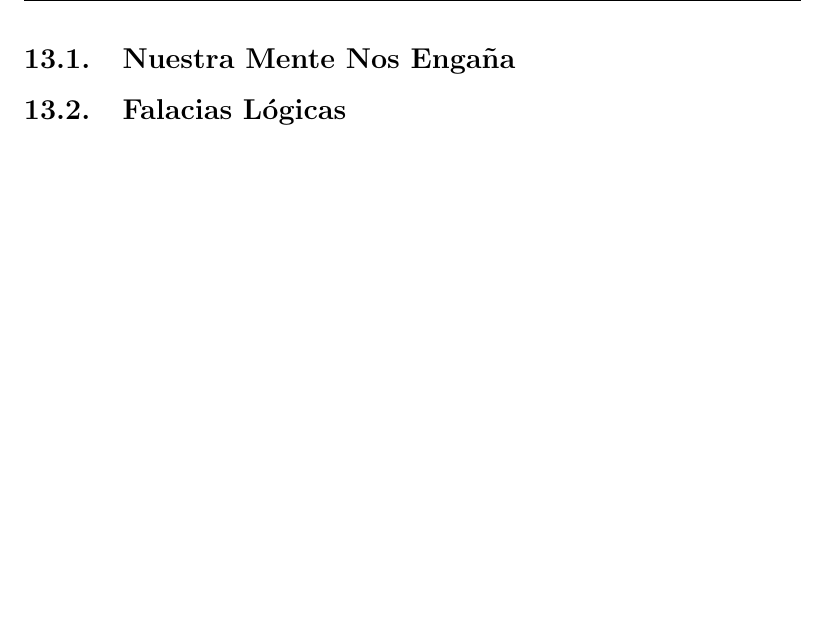
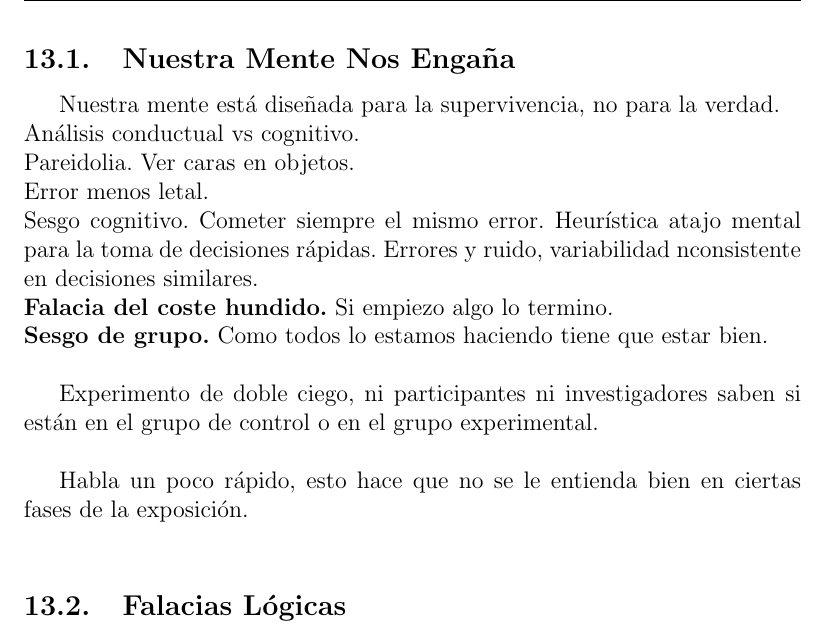
Before and after one commit to CGPerezAranda/Cognici-n-y-comunicaci-n-en-ingenier-a-del-software, a LaTeX CV (resumen asignatura.tex): part of page 19 of 19, cut so that both start at the same text. Compiled offline with pdfLaTeX.

Commit message:
tras las presentaciones

```diff
--- a/resumen asignatura.tex
+++ b/resumen asignatura.tex
@@ -539,7 +539,23 @@ En las conclusiones Gonzalo coincide conmigo.\\
 Hoy tenemos las presetaciones de los libros "Nuestra Mente Nos Engaña" a cargo de
 Marta Granado y "Falacias Lógicas" a cargo de Pablo Fernández.\\
 \subsection{Nuestra Mente Nos Engaña}
+Nuestra mente está diseñada para la supervivencia, no para la verdad.\\
+Análisis conductual vs cognitivo.\\
+Pareidolia. Ver caras en objetos.\\
+Error menos letal.\\
+Sesgo cognitivo. Cometer siempre el mismo error. Heurística atajo mental para la
+toma de decisiones rápidas. Errores y ruido, variabilidad nconsistente en decisiones
+similares.\\
+\textbf{Falacia del coste hundido.} Si empiezo algo lo termino.\\
+\textbf{Sesgo de grupo.} Como todos lo estamos haciendo tiene que estar bien.\\
 
+Experimento de doble ciego, ni participantes ni investigadores saben si están en el grupo
+de control o en el grupo experimental.\\
+
+
+
+
+Habla un poco rápido, esto hace que no se le entienda bien en ciertas fases de la exposición.\\
 
 \subsection{Falacias Lógicas}
 
```
Also changed, not shown: resumen asignatura.pdf, 3 other files.
